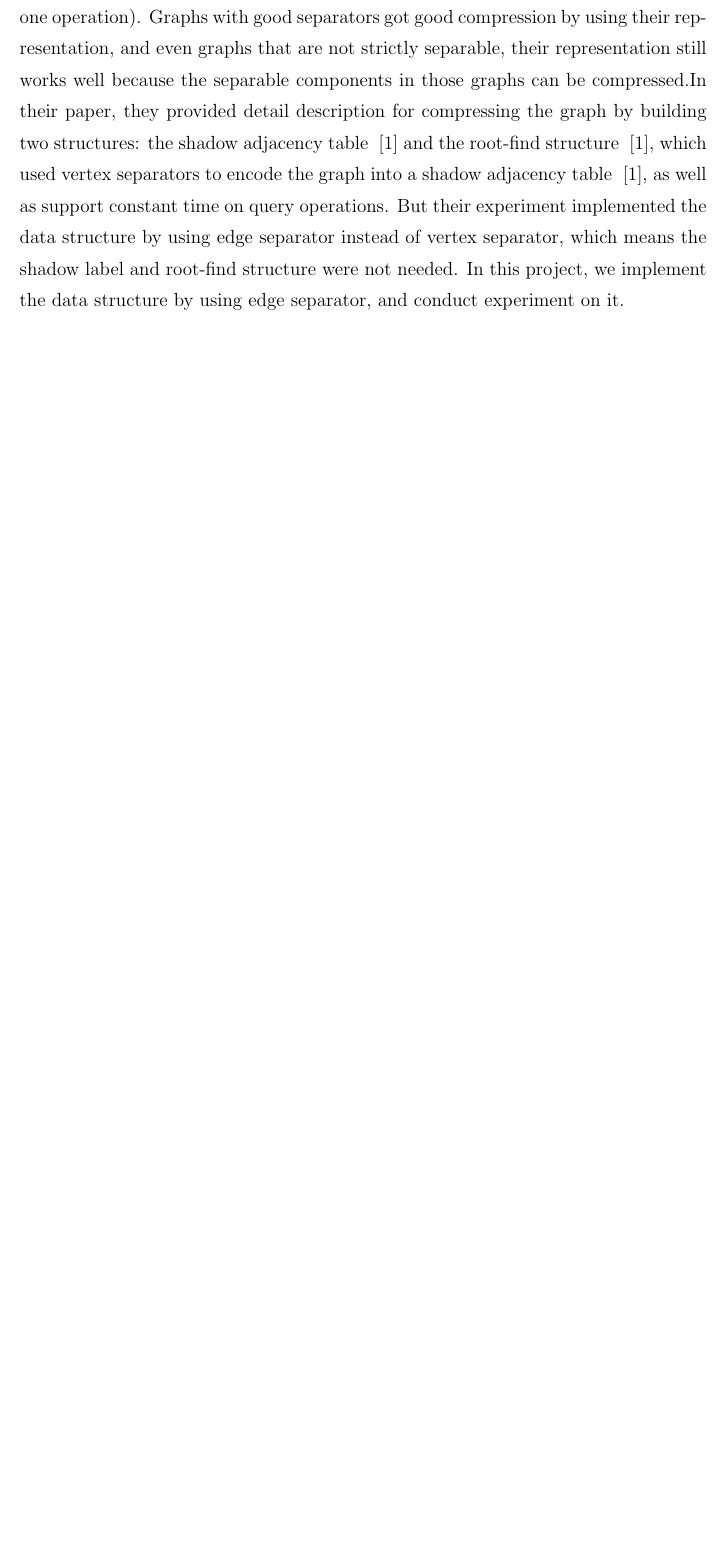
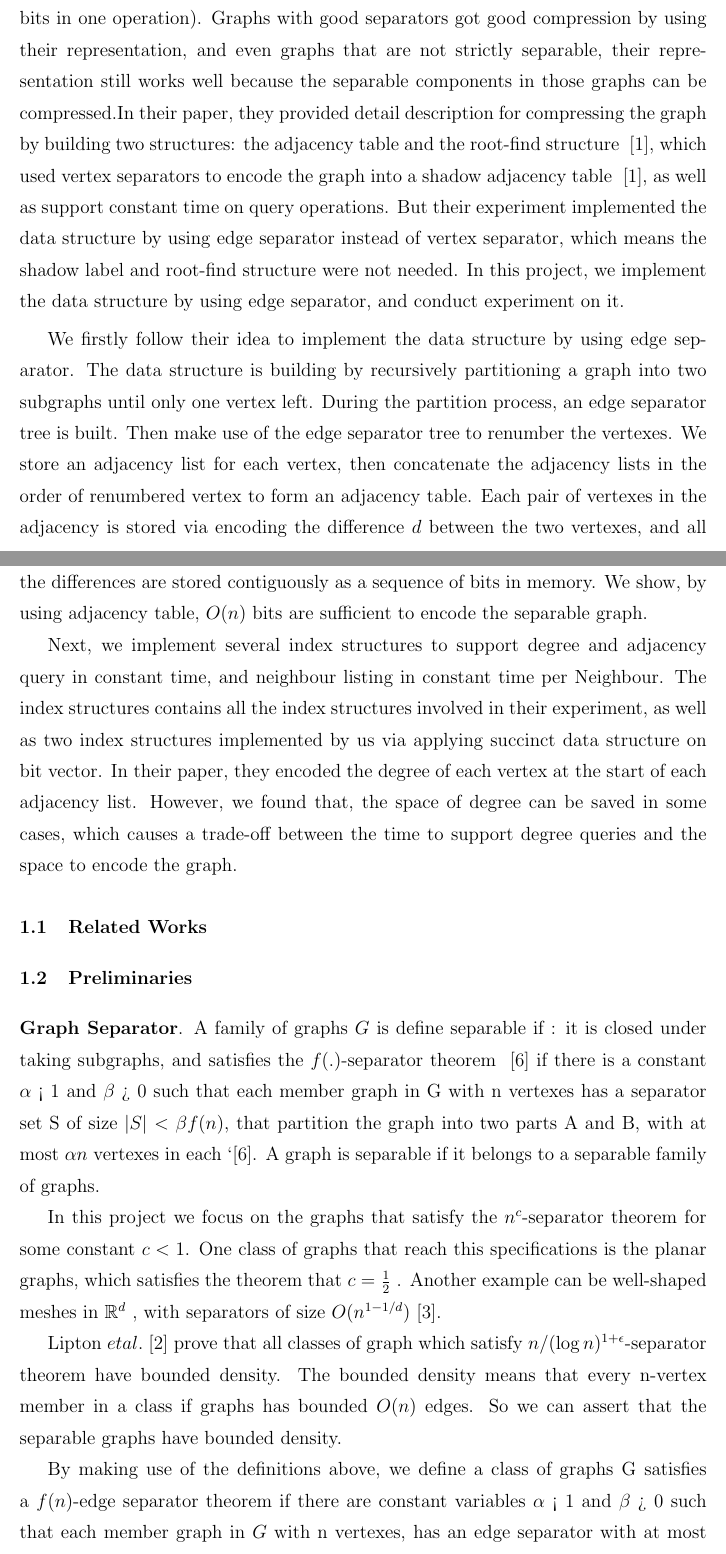
Before and after one commit to windKusanagi/macs_project, a LaTeX thesis (macs.tex): part of page 5 of 8 before the commit and two parts of pages 5 and 6 of 10 after it, the two joined at a grey line, cut so that both start at the same text, the shorter picture padded with empty space. Compiled offline with pdfLaTeX; a LaTeX package or settings file that is missing is left out.

Commit message:
2017-06-09 13:39

```diff
--- a/macs.tex
+++ b/macs.tex
@@ -2,6 +2,11 @@
 \documentclass[12pt,glossary]{dalthesis}
 % to prepare draft version use option draft:
 %\documentclass[12pt,draft]{dalthesis}
+
+
+\usepackage{amssymb}
+\usepackage{blindtext}
+\usepackage{enumitem}
 
 \begin{document}
 
@@ -41,5 +46,23 @@ Thanks to all the little people who make me look tall.
 
 Nowadays, many applications use graphs to show the relationship and represent connectivity between multiple objects. As the graphs inevitably grow very huge, the space issue becomes ever more important.
 
-In this project, we are interested in improving a compact representation mechanism for separable graphs presented by a previous work ~\cite{compact-representation}. In which work the authors proposed an approach to representing separable graphs compactly. Their representation used O(n) bits, meanwhile using constant time on degree or adjacency query, and neighbour listing for one vertex in constant time per neighbour (They took advantage of O(logn)-bit parallelism computation to access O(n) consecutive bits in one operation). Graphs with good separators got good compression by using their representation, and even graphs that are not strictly separable, their representation still works well because the separable components in those graphs can be compressed.In their paper, they provided detail description for compressing the graph by building two structures: the shadow adjacency table ~\cite{compact-representation} and the root-find structure ~\cite{compact-representation}, which used vertex separators to encode the graph into a shadow adjacency table ~\cite{compact-representation}, as well as support constant time on query operations. But their experiment implemented the data structure by using edge separator instead of vertex separator, which means the shadow label
+In this project, we are interested in improving a compact representation mechanism for separable graphs presented by a previous work ~\cite{compact-representation}. In which work the authors proposed an approach to representing separable graphs compactly. Their representation used $O(n)$ bits, meanwhile using constant time on degree or adjacency query, and neighbour listing for one vertex in constant time per neighbour (They took advantage of $O(\log n)$-bit parallelism computation to access $O(n)$ consecutive bits in one operation). Graphs with good separators got good compression by using their representation, and even graphs that are not strictly separable, their representation still works well because the separable components in those graphs can be compressed.In their paper, they provided detail description for compressing the graph by building two structures: the adjacency table and the root-find structure ~\cite{compact-representation}, which used vertex separators to encode the graph into a shadow adjacency table ~\cite{compact-representation}, as well as support constant time on query operations. But their experiment implemented the data structure by using edge separator instead of vertex separator, which means the shadow label
 and root-find structure were not needed. In this project, we implement the data structure by using edge separator, and conduct experiment on it.
+
+We firstly follow their idea to implement the data structure by using edge separator. The data structure is building by recursively partitioning a graph into two subgraphs until only one vertex left. During the partition process, an edge separator tree is built. Then make use of the edge separator tree to renumber the vertexes. We store an adjacency list for each vertex, then concatenate the adjacency lists in the order of renumbered vertex to form an adjacency table. Each pair of vertexes in the adjacency is stored via encoding the difference $d$ between the two vertexes, and all the differences are stored contiguously as a sequence of bits in memory. We show, by using adjacency table, $O(n)$ bits are sufficient to encode the separable graph.
+
+Next, we implement several index structures to support degree and adjacency query in
+constant time, and neighbour listing in constant time per Neighbour. The index structures contains all the index structures involved in their experiment, as well as two index structures implemented by us via applying succinct data structure on bit vector. In their paper, they encoded the degree of each vertex at the start of each adjacency list. However, we found that, the space of degree can be saved in some cases, which causes a trade-off between the time to support degree queries and the space to encode the graph.
+
+\section{Related Works}
+
+
+\section{Preliminaries}
+
+\textbf{Graph Separator}. A family of graphs $G$ is define separable if : it is closed under taking subgraphs, and satisfies the $f(.)$-separator theorem ~\cite{separator-theorem} if there is a constant $\alpha$ < 1 and $\beta$ > 0 such that each member graph in G with n vertexes has a separator set S of size $|S|$ $<$ $\beta f(n)$, that partition the graph into two parts A and B, with at most $\alpha n$ vertexes in each `\cite{separator-theorem}. A graph is separable if it belongs to a separable family of graphs.
+
+In this project we focus on the graphs that satisfy the $n^{c}$-separator theorem for some constant $c < 1$. One class of graphs that reach this specifications is the planar graphs, which satisfies the theorem that $c = \frac{1}{2}$ . Another example can be well-shaped meshes in $\mathbb{R}^{d}$ , with separators of size $O(n^{1-1/d})$~\cite{ separators-sphere-packing}.
+
+Lipton $et al$.~\cite{Nested-Dissection} prove that all classes of graph which satisfy $n/(\log n )^{1+\epsilon}$-separator theorem have bounded density. The bounded density means that every n-vertex member in a class if graphs has bounded $O(n)$ edges. So we can assert that the separable graphs have bounded density.
+
+By making use of the definitions above, we define a class of graphs G satisfies a $f(n)$-edge separator theorem if there are constant variables $\alpha$ < 1 and $\beta$ > 0 such that each member graph in $G$ with n vertexes, has an edge separator with at most $\beta f(n)$ edges whose removal partitions the graph into two subgraphs with at most $\alpha n$ vertexes in each. The edge separator is not as common as the vertex separator, because a graph with an edge separator of size s also has a vertex separator of size s at most, but no similar bounds holds when it is conversed~\cite{compact-representation}.
```
Also changed, not shown: macs.bbl, macs.pdf, macs.tex (14 more changed lines), 6 other files.
